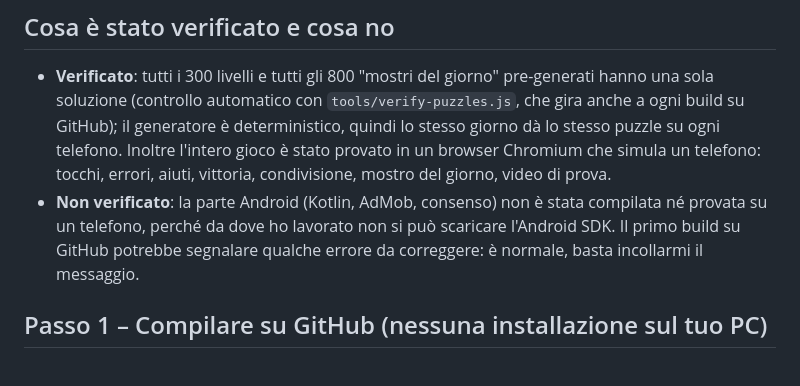
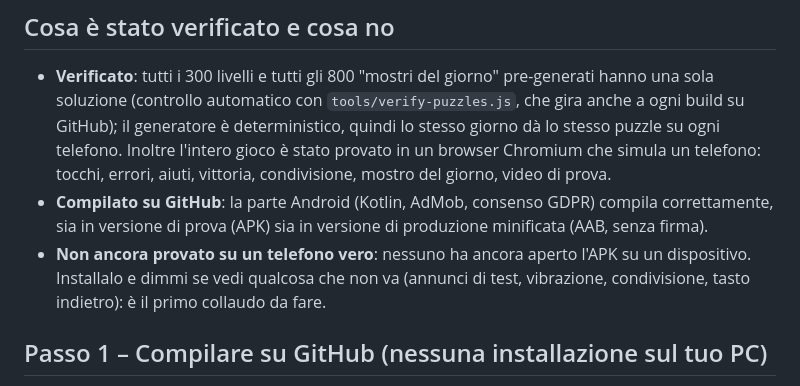
Before and after one commit to cirolomonaco90-cyber/gattomania, a Markdown page: LEGGIMI.md, the part around the change. Drawn GitHub-style.

Commit message:
Guida: aggiorna cosa e' stato verificato
Co-Authored-By: Claude Sonnet 5.5 <noreply@anthropic.com>
Claude-Session: https://claude.ai/code/session_018fJKhoYefq11owXyyEL6Z9

```diff
--- a/LEGGIMI.md
+++ b/LEGGIMI.md
@@ -5,7 +5,8 @@ Gioco di logica per Android: un mostriciattolo per riga, colonna e zona colorata
 ## Cosa è stato verificato e cosa no
 
 - **Verificato**: tutti i 300 livelli e tutti gli 800 "mostri del giorno" pre-generati hanno una sola soluzione (controllo automatico con `tools/verify-puzzles.js`, che gira anche a ogni build su GitHub); il generatore è deterministico, quindi lo stesso giorno dà lo stesso puzzle su ogni telefono. Inoltre l'intero gioco è stato provato in un browser Chromium che simula un telefono: tocchi, errori, aiuti, vittoria, condivisione, mostro del giorno, video di prova.
-- **Non verificato**: la parte Android (Kotlin, AdMob, consenso) non è stata compilata né provata su un telefono, perché da dove ho lavorato non si può scaricare l'Android SDK. Il primo build su GitHub potrebbe segnalare qualche errore da correggere: è normale, basta incollarmi il messaggio.
+- **Compilato su GitHub**: la parte Android (Kotlin, AdMob, consenso GDPR) compila correttamente, sia in versione di prova (APK) sia in versione di produzione minificata (AAB, senza firma).
+- **Non ancora provato su un telefono vero**: nessuno ha ancora aperto l'APK su un dispositivo. Installalo e dimmi se vedi qualcosa che non va (annunci di test, vibrazione, condivisione, tasto indietro): è il primo collaudo da fare.
 
 ## Passo 1 – Compilare su GitHub (nessuna installazione sul tuo PC)
 
```
